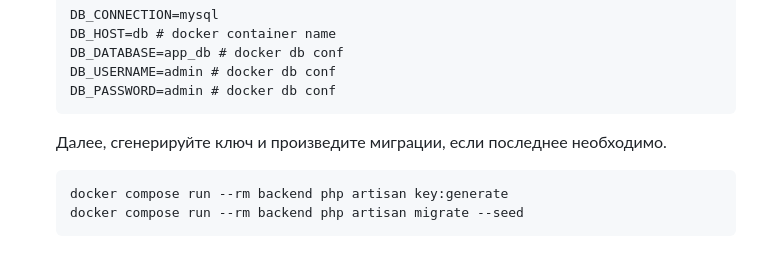
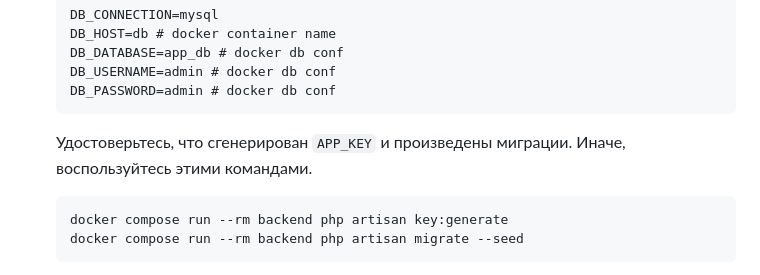
Before and after one commit to iXorr/laravel-vue-sample, a Markdown page: README.md, the part around the change. Rendered like a GitHub page.

Commit message:
update in the 5th step

````diff
--- a/README.md
+++ b/README.md
@@ -80,7 +80,7 @@ cp .env.example .env
    DB_PASSWORD=admin # docker db conf
    ```
 
-   Далее, сгенерируйте ключ и произведите миграции, если последнее необходимо.
+   Удостоверьтесь, что сгенерирован ``APP_KEY`` и произведены миграции. Иначе, воспользуйтесь этими командами.
    ```bash
    docker compose run --rm backend php artisan key:generate
    docker compose run --rm backend php artisan migrate --seed
````
